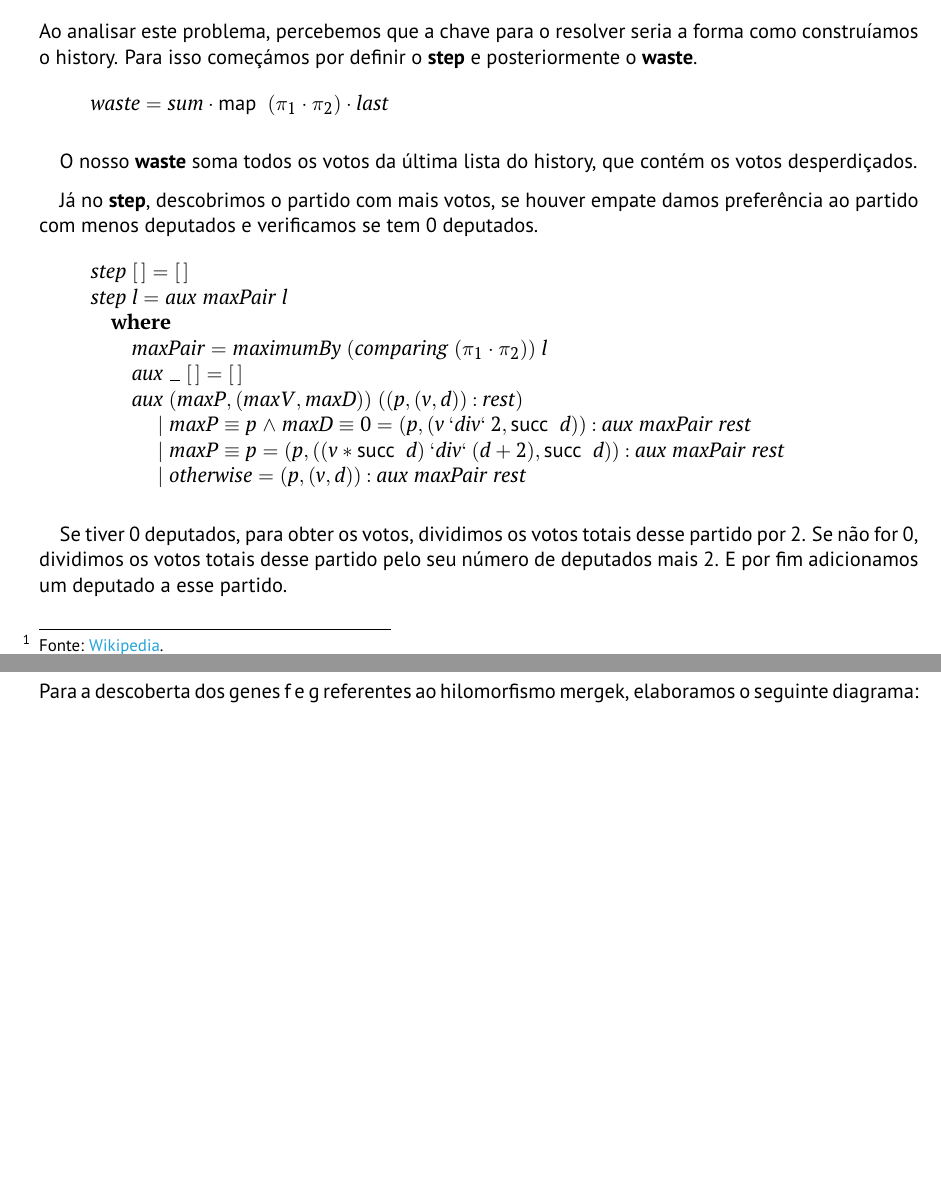
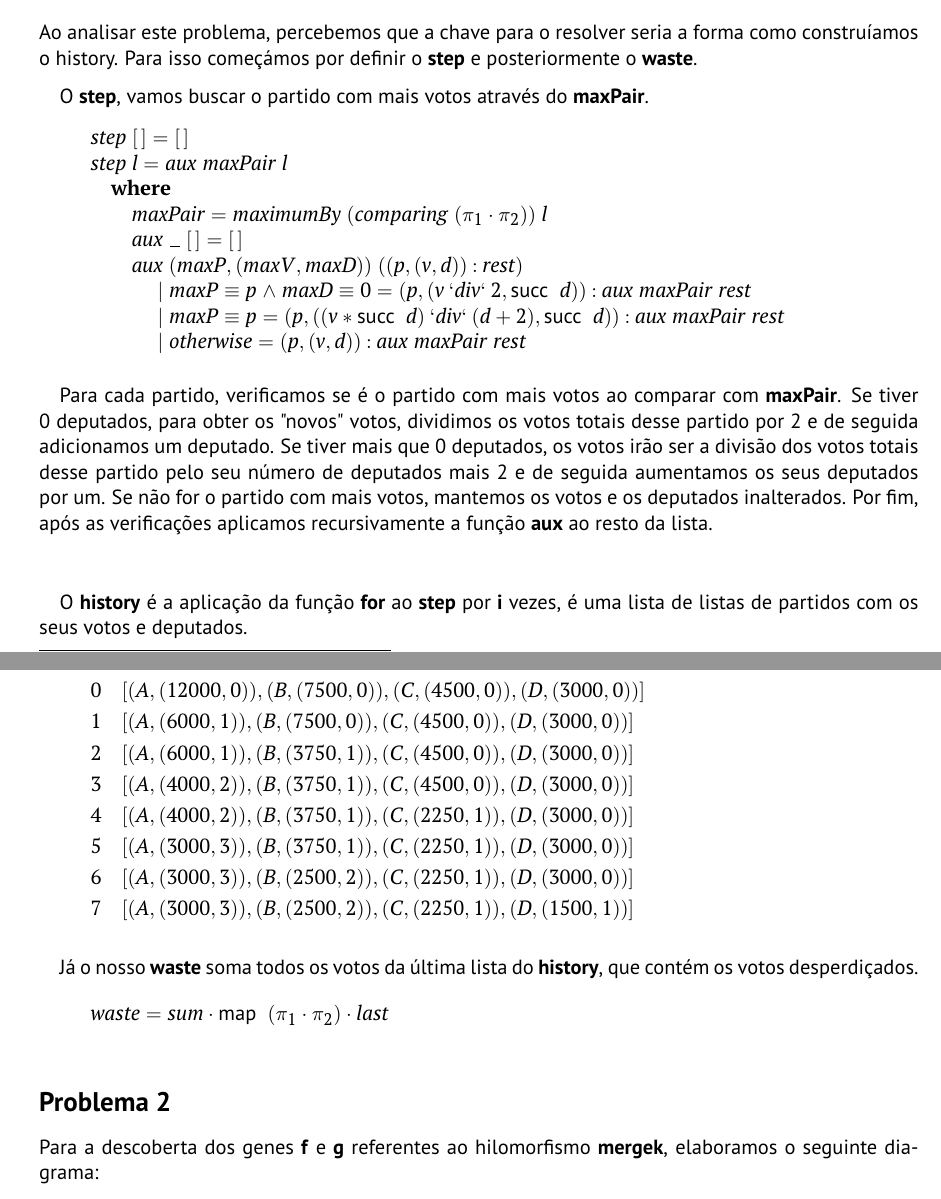
Before and after one commit to pedroacamargo/Calculo-de-Programas, a LaTeX document (cp2324t.tex): two parts of pages 9 and 10 of 13 before the commit and two parts of pages 9 and 10 of 14 after it, joined at a grey line, cut so that both start at the same text, the shorter picture padded with empty space. Compiled offline with pdfLaTeX.

Commit message:
ex1 completed

```diff
--- a/cp2324t.tex
+++ b/cp2324t.tex
@@ -810,17 +810,7 @@ texto, diagramas e/ou outras funções auxiliares que sejam necessárias.
 Ao analisar este problema, percebemos que a chave para o resolver seria a forma como
 construíamos o history. Para isso começámos por definir o \textbf{step} e posteriormente o \textbf{waste}.
 
-\begin{hscode}\SaveRestoreHook
-\column{B}{@{}>{\hspre}l<{\hspost}@{}}%
-\column{E}{@{}>{\hspre}l<{\hspost}@{}}%
-\>[B]{}\Varid{waste}\mathrel{=}\Varid{sum}\comp \map \;(\p1\comp \p2)\comp \Varid{last}{}\<[E]%
-\ColumnHook
-\end{hscode}\resethooks
-
-O nosso \textbf{waste} soma todos os votos da última lista do history, que contém os votos desperdiçados.
-
-Já no \textbf{step}, descobrimos o partido com mais votos,
-se houver empate damos preferência ao partido com menos deputados e verificamos se tem 0 deputados.
+O \textbf{step}, vamos buscar o partido com mais votos através do \textbf{maxPair}.
 
 \begin{hscode}\SaveRestoreHook
 \column{B}{@{}>{\hspre}l<{\hspost}@{}}%
@@ -855,12 +845,39 @@ se houver empate damos preferência ao partido com menos deputados e verificamos
 \ColumnHook
 \end{hscode}\resethooks
 
-Se tiver 0 deputados, para obter os votos, dividimos os votos totais desse partido por 2.
-Se não for 0, dividimos os votos totais desse partido pelo seu número de deputados mais 2.
-E por fim adicionamos um deputado a esse partido.
+Para cada partido, verificamos se é o partido com mais votos ao comparar com \textbf{maxPair}.
+Se tiver 0 deputados, para obter os "novos" votos, dividimos os votos totais desse partido por 2 e de seguida adicionamos um deputado.
+Se tiver mais que 0 deputados, os votos irão ser a divisão dos votos totais desse partido pelo seu número de deputados mais 2 e de seguida aumentamos os seus deputados por um.
+Se não for o partido com mais votos, mantemos os votos e os deputados inalterados.
+Por fim, após as verificações aplicamos recursivamente a função \textbf{aux} ao resto da lista.
+
+\vspace{1em}\vspace{1em}
+
+O \textbf{history} é a aplicação da função \textbf{for} ao \textbf{step} por \textbf{i} vezes, é uma lista de listas de partidos com os seus votos e deputados.
+
+
+\begin{align*}
+    0 & \quad [(A,(12000,0)),(B,(7500,0)),(C,(4500,0)),(D,(3000,0))] \\
+    1 & \quad [(A,(6000,1)),(B,(7500,0)),(C,(4500,0)),(D,(3000,0))] \\
+    2 & \quad [(A,(6000,1)),(B,(3750,1)),(C,(4500,0)),(D,(3000,0))] \\
+    3 & \quad [(A,(4000,2)),(B,(3750,1)),(C,(4500,0)),(D,(3000,0))] \\
+    4 & \quad [(A,(4000,2)),(B,(3750,1)),(C,(2250,1)),(D,(3000,0))] \\
+    5 & \quad [(A,(3000,3)),(B,(3750,1)),(C,(2250,1)),(D,(3000,0))] \\
+    6 & \quad [(A,(3000,3)),(B,(2500,2)),(C,(2250,1)),(D,(3000,0))] \\
+    7 & \quad [(A,(3000,3)),(B,(2500,2)),(C,(2250,1)),(D,(1500,1))]
+\end{align*}
+
+Já o nosso \textbf{waste} soma todos os votos da última lista do \textbf{history}, que contém os votos desperdiçados.
+
+\begin{hscode}\SaveRestoreHook
+\column{B}{@{}>{\hspre}l<{\hspost}@{}}%
+\column{E}{@{}>{\hspre}l<{\hspost}@{}}%
+\>[B]{}\Varid{waste}\mathrel{=}\Varid{sum}\comp \map \;(\p1\comp \p2)\comp \Varid{last}{}\<[E]%
+\ColumnHook
+\end{hscode}\resethooks
 
 \subsection*{Problema 2}
-Para a descoberta dos genes f e g referentes ao hilomorfismo mergek, elaboramos o seguinte diagrama:
+Para a descoberta dos genes \textbf{f} e \textbf{g} referentes ao hilomorfismo \textbf{mergek}, elaboramos o seguinte diagrama:
 
 -- Grafico
 
```
Also changed, not shown: cp2324t.ind, cp2324t.pdf, cp2324t.tex (24 more changed lines), 5 other files.
